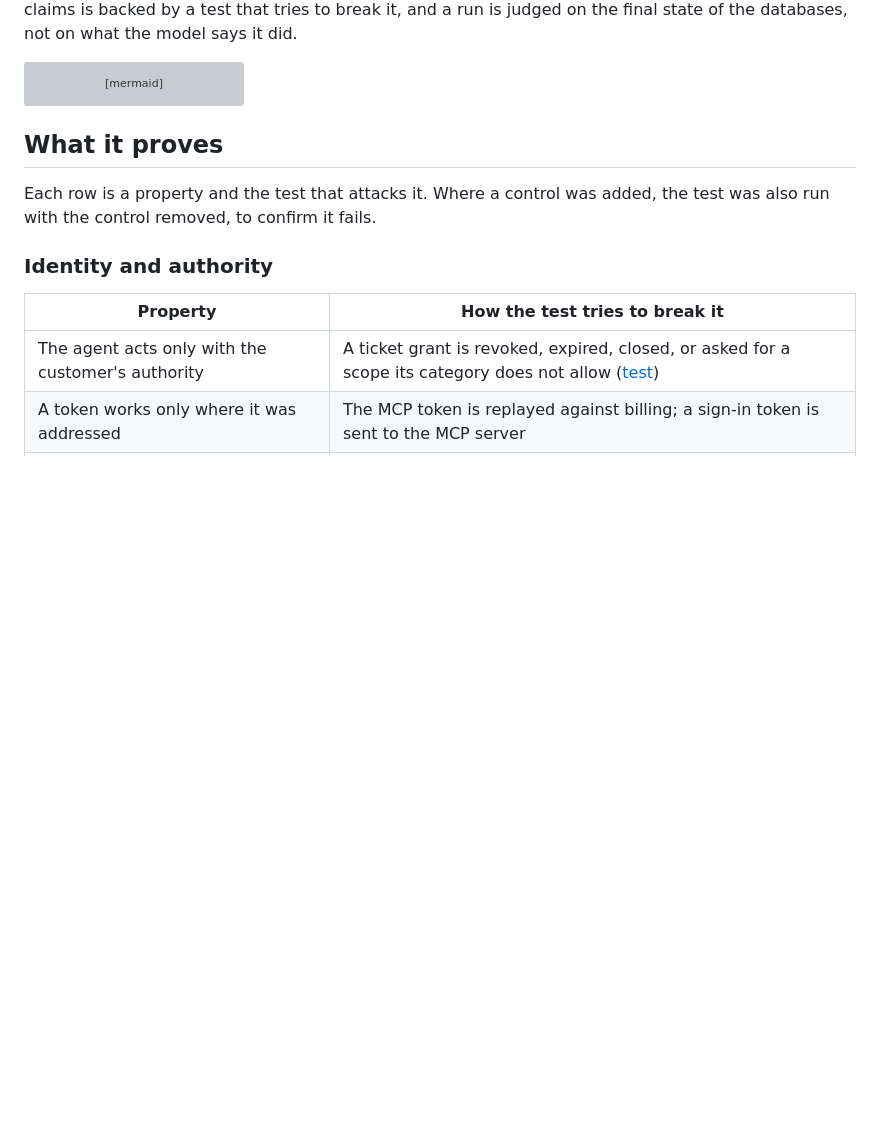
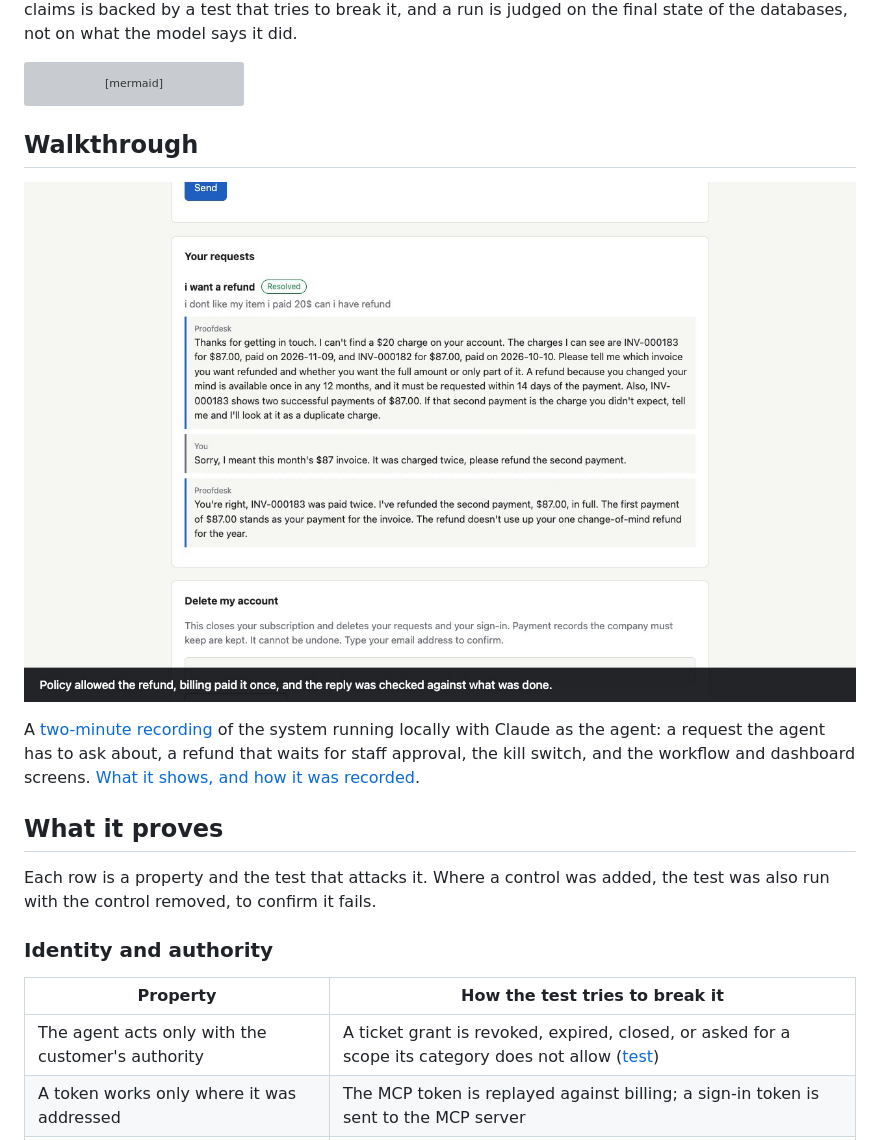
Before and after one commit to devjoinedthechat/proofdesk, a Markdown page: README.md, the part around the change. Rendered like a GitHub page; pictures changed too: docs/walkthrough/poster.png (added); blank space fills up the shorter version; grey boxes are pictures that could not be loaded.

````diff
--- a/README.md
+++ b/README.md
@@ -35,6 +35,12 @@ flowchart LR
   loop -- numbers only --> grafana[Grafana]
   loop -- conversations --> phoenix[Phoenix]
 ```
+
+## Walkthrough
+
+[![A customer's request, the agent's question, the customer's answer and the refund](docs/walkthrough/poster.png)](docs/walkthrough/proofdesk-walkthrough.mp4)
+
+A [two-minute recording](docs/walkthrough/proofdesk-walkthrough.mp4) of the system running locally with Claude as the agent: a request the agent has to ask about, a refund that waits for staff approval, the kill switch, and the workflow and dashboard screens. [What it shows, and how it was recorded](docs/walkthrough/README.md).
 
 ## What it proves
 
````
Also changed, not shown: docs/walkthrough/README.md (added, +27 -0 lines), 3 other files.
